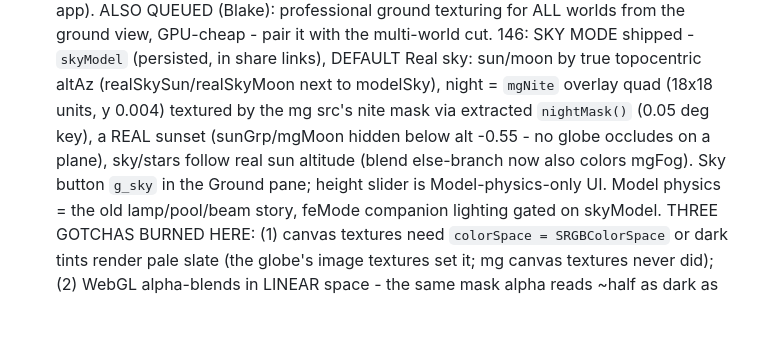
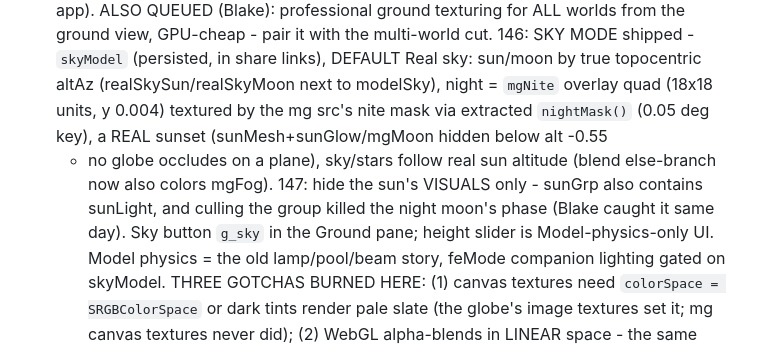
Before and after one commit to icspin/compare-earfs, a Markdown page: CLAUDE.md, the part around the change. GitHub-like rendering; blank space fills up the shorter version.

Commit message:
CLAUDE.md: 147 - sunGrp carries the light; hide sun visuals only
Co-Authored-By: Claude Fable 5 <noreply@anthropic.com>

```diff
--- a/CLAUDE.md
+++ b/CLAUDE.md
@@ -222,9 +222,11 @@ and 'git pull --rebase' before pushing.
   Real sky: sun/moon by true topocentric altAz (realSkySun/realSkyMoon
   next to modelSky), night = `mgNite` overlay quad (18x18 units, y 0.004)
   textured by the mg src's nite mask via extracted `nightMask()` (0.05
-  deg key), a REAL sunset (sunGrp/mgMoon hidden below alt -0.55 - no
-  globe occludes on a plane), sky/stars follow real sun altitude (blend
-  else-branch now also colors mgFog). Sky button `g_sky` in the Ground
+  deg key), a REAL sunset (sunMesh+sunGlow/mgMoon hidden below alt -0.55
+  - no globe occludes on a plane), sky/stars follow real sun altitude
+  (blend else-branch now also colors mgFog). 147: hide the sun's VISUALS
+  only - sunGrp also contains sunLight, and culling the group killed the
+  night moon's phase (Blake caught it same day). Sky button `g_sky` in the Ground
   pane; height slider is Model-physics-only UI. Model physics = the old
   lamp/pool/beam story, feMode companion lighting gated on skyModel.
   THREE GOTCHAS BURNED HERE: (1) canvas textures need
```
